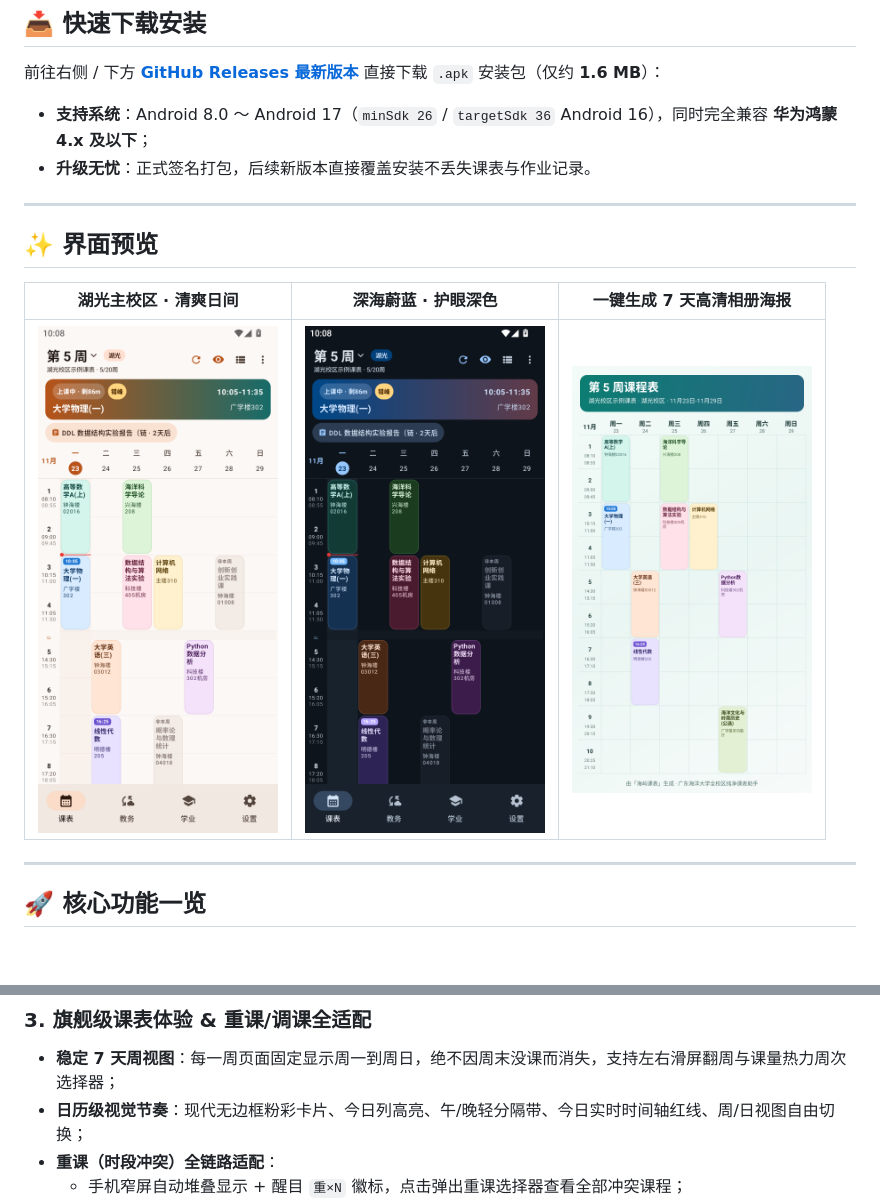
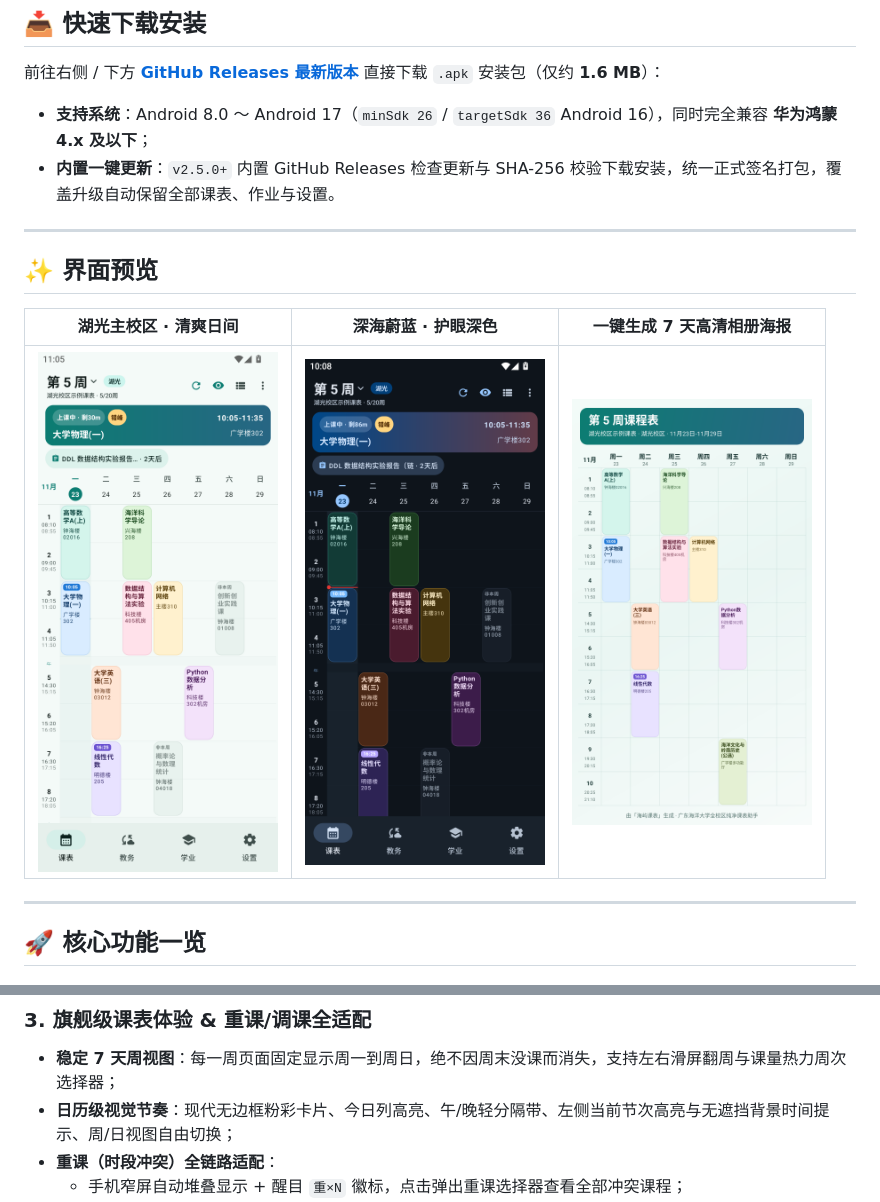
Before and after one commit to rex25415/gdou-haiyu-schedule, a Markdown page: README.md, 2 parts joined by grey strips. GitHub-like rendering; pictures changed too: docs/screenshots/light_schedule.png; blank space fills up the shorter version.

```diff
--- a/README.md
+++ b/README.md
@@ -16,7 +16,7 @@
 前往右侧 / 下方 **[GitHub Releases 最新版本](https://github.com/rex25415/gdou-haiyu-schedule/releases/latest)** 直接下载 `.apk` 安装包（仅约 **1.6 MB**）：
 
 - **支持系统**：Android 8.0 ～ Android 17（`minSdk 26` / `targetSdk 36` Android 16），同时完全兼容 **华为鸿蒙 4.x 及以下**；
-- **升级无忧**：正式签名打包，后续新版本直接覆盖安装不丢失课表与作业记录。
+- **内置一键更新**：`v2.5.0+` 内置 GitHub Releases 检查更新与 SHA-256 校验下载安装，统一正式签名打包，覆盖升级自动保留全部课表、作业与设置。
 
 ---
 
@@ -46,7 +46,7 @@
 
 ### 3. 旗舰级课表体验 & 重课/调课全适配
 - **稳定 7 天周视图**：每一周页面固定显示周一到周日，绝不因周末没课而消失，支持左右滑屏翻周与课量热力周次选择器；
-- **日历级视觉节奏**：现代无边框粉彩卡片、今日列高亮、午/晚轻分隔带、今日实时时间轴红线、周/日视图自由切换；
+- **日历级视觉节奏**：现代无边框粉彩卡片、今日列高亮、午/晚轻分隔带、左侧当前节次高亮与无遮挡背景时间提示、周/日视图自由切换；
 - **重课（时段冲突）全链路适配**：
   - 手机窄屏自动堆叠显示 + 醒目 `重×N` 徽标，点击弹出重课选择器查看全部冲突课程；
   - 平板/折叠屏大屏自动并排分列显示；日视图与高清海报图同步标出冲突；
```
Also changed, not shown: 15 other files.
